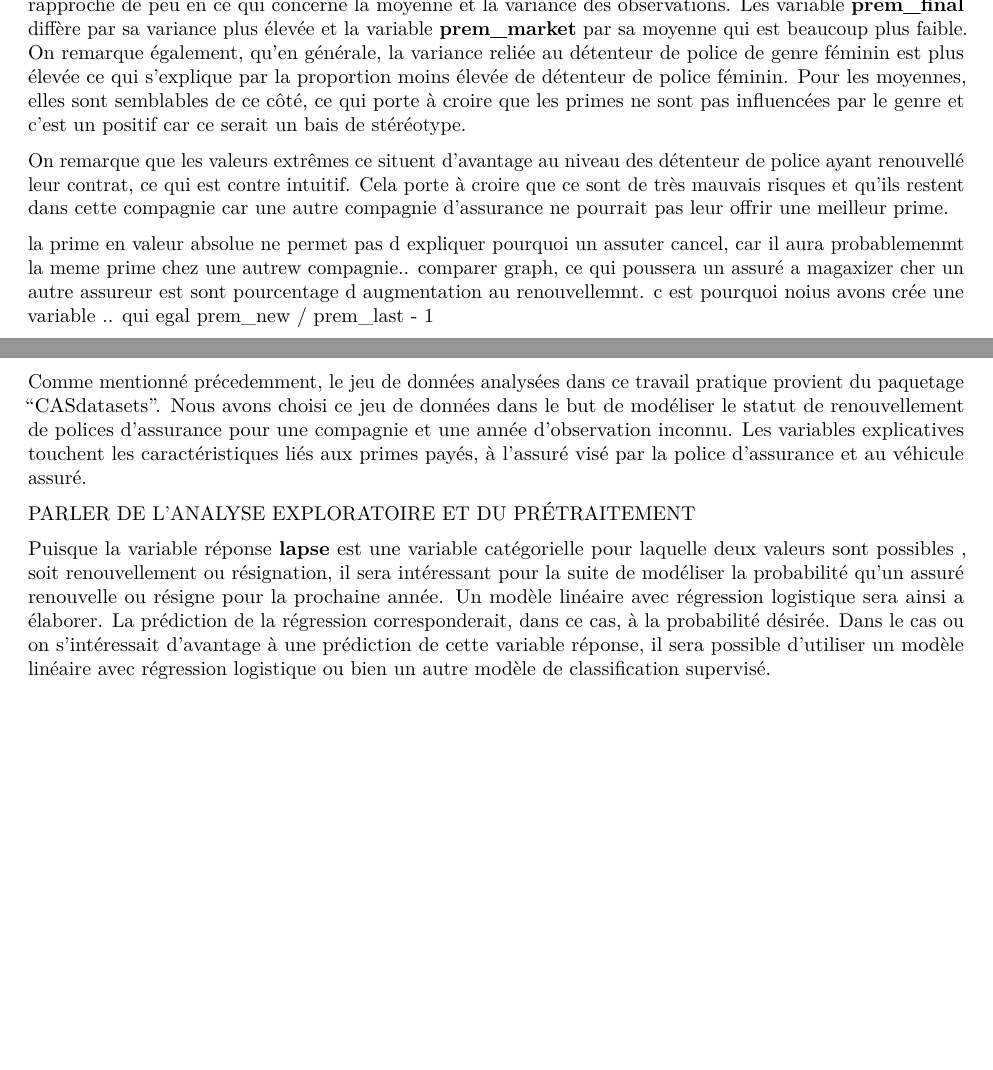
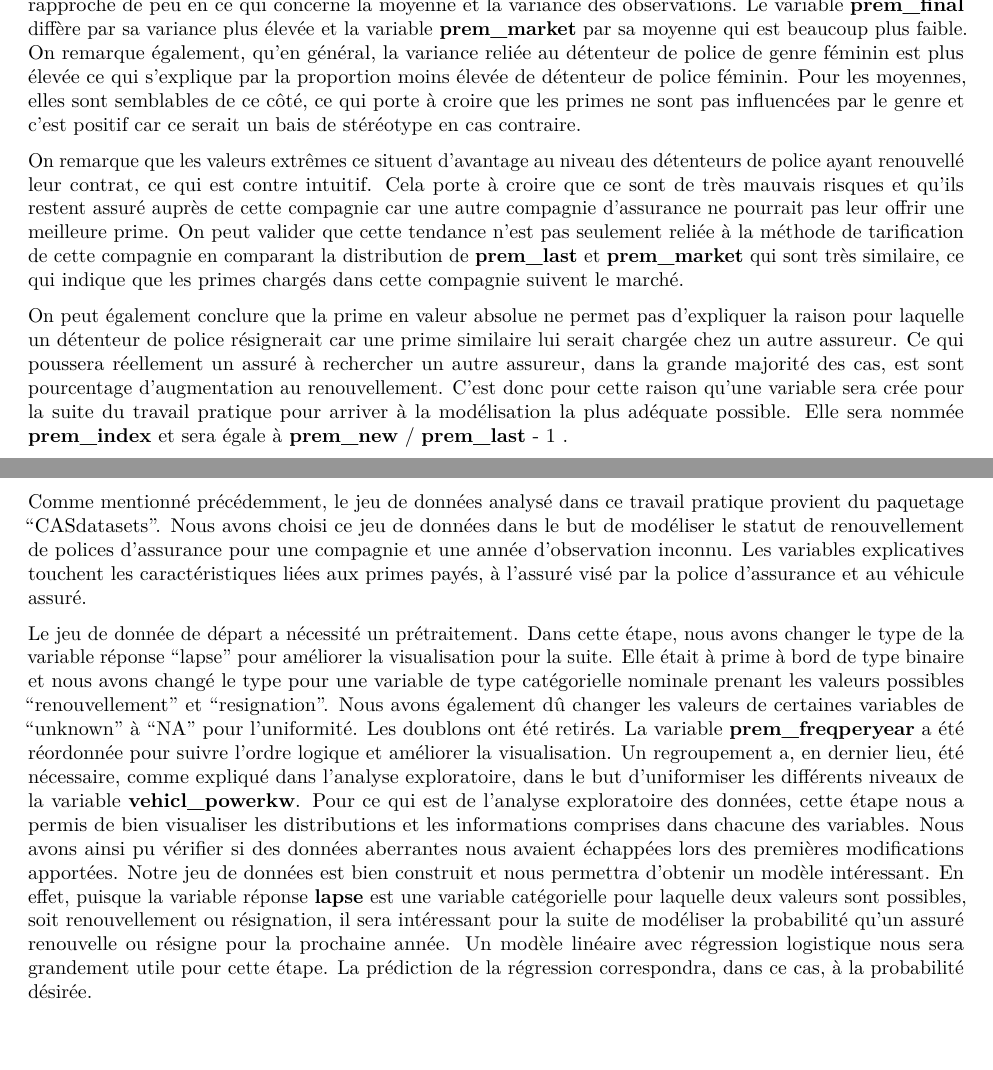
Before and after one commit to NicholasLangevin/ACT-3114, an R Markdown document (01-Rapport.Rmd): two parts of pages 9 and 14 of 16, joined at a grey line, cut so that both start at the same text. Rendered offline with R 4.5, knitr and Pandoc, then LaTeX, with nearby package versions; some code elsewhere in the file could not run offline.

Commit message:
fini presque

````diff
--- a/01-Rapport.Rmd
+++ b/01-Rapport.Rmd
@@ -412,11 +412,12 @@ colnames(dat_frame_tab) <- c("Prime (\\$)", "Minimum", "Médiane", "Moyenne", "M
 print.tables(dat_frame_tab, digits=2, align = c("l", "l", rep("c",5)))
 ```
 
-Dans les représentations de la \autoref{fig:BoitesMoustache}, on observe que la distribution des variables **prem_last** et **prem_pure** ce rapproche de peu en ce qui concerne la moyenne et la variance des observations. Les variable **prem_final** diffère par sa variance plus élevée et la variable **prem_market** par sa moyenne qui est beaucoup plus faible. On remarque également, qu'en générale, la variance reliée au détenteur de police de genre féminin est plus élevée ce qui s'explique par la proportion moins élevée de détenteur de police féminin. Pour les moyennes, elles sont semblables de ce côté, ce qui porte à croire que les primes ne sont pas influencées par le genre et c'est un positif car ce serait un bais de stéréotype.
+Dans les représentations de la \autoref{fig:BoitesMoustache}, on observe que la distribution des variables **prem_last** et **prem_pure** ce rapproche de peu en ce qui concerne la moyenne et la variance des observations. Le variable **prem_final** diffère par sa variance plus élevée et la variable **prem_market** par sa moyenne qui est beaucoup plus faible. On remarque également, qu'en général, la variance reliée au détenteur de police de genre féminin est plus élevée ce qui s'explique par la proportion moins élevée de détenteur de police féminin. Pour les moyennes, elles sont semblables de ce côté, ce qui porte à croire que les primes ne sont pas influencées par le genre et c'est positif car ce serait un bais de stéréotype en cas contraire.
 
-On remarque que les valeurs extrêmes ce situent d'avantage au niveau des détenteur de police ayant renouvellé leur contrat, ce qui est contre intuitif. Cela porte à croire que ce sont de très mauvais risques et qu'ils restent dans cette compagnie car une autre compagnie d'assurance ne pourrait pas leur offrir une meilleur prime.
+On remarque que les valeurs extrêmes ce situent d'avantage au niveau des détenteurs de police ayant renouvellé leur contrat, ce qui est contre intuitif. Cela porte à croire que ce sont de très mauvais risques et qu'ils restent assuré auprès de cette compagnie car une autre compagnie d'assurance ne pourrait pas leur offrir une meilleure prime. On peut valider que cette tendance n’est pas seulement reliée à la méthode de tarification de cette compagnie en comparant la distribution de **prem_last** et **prem_market** qui sont très similaire, ce qui indique que les primes chargés dans cette compagnie suivent le marché.
 
-la prime en valeur absolue ne permet pas d expliquer pourquoi un assuter cancel, car il aura probablemenmt la meme prime chez une autrew compagnie.. comparer graph, ce qui poussera un assuré a magaxizer cher un autre assureur est sont pourcentage d augmentation au renouvellemnt. c est pourquoi noius avons crée une variable .. qui egal prem_new / prem_last  - 1
+On peut également conclure que la prime en valeur absolue ne permet pas d’expliquer la raison pour laquelle un détenteur de police résignerait car une prime similaire lui serait chargée chez un autre assureur. Ce qui poussera réellement un assuré à rechercher un autre assureur, dans la grande majorité des cas, est sont pourcentage d’augmentation au renouvellement. C’est donc pour cette raison qu’une variable sera crée pour la suite du travail pratique pour arriver à la modélisation la plus adéquate possible. Elle sera nommée **prem_index** et sera égale à **prem_new** / **prem_last** - 1 .
+
 
 ```{r graph_primes, echo=FALSE, fig.width=10, fig.height= 30, fig.asp=.62, fig.align="center",fig.cap="\\label{fig:BoitesMoustache}Diagrammes en boite à moustache pour les différentes primes selon la variable réponse et le genre du détenteur de la police"}
 
@@ -584,15 +585,14 @@ De ce graphique, on peut conclure que le partionnement c'est fait sur la premiè
 
 # Conclusion
 
-Comme mentionné précedemment, le jeu de données analysées dans ce travail pratique provient du paquetage "CASdatasets". Nous avons choisi ce jeu de données dans le but de modéliser le statut de renouvellement de polices d'assurance pour une compagnie et une année d'observation inconnu. Les variables explicatives touchent les caractéristiques liés aux primes payés, à l'assuré visé par la police d'assurance et au véhicule assuré.
+Comme mentionné précédemment, le jeu de données analysé dans ce travail pratique provient du paquetage "CASdatasets". Nous avons choisi ce jeu de données dans le but de modéliser le statut de renouvellement de polices d'assurance pour une compagnie et une année d'observation inconnu. Les variables explicatives touchent les caractéristiques liées aux primes payés, à l'assuré visé par la police d'assurance et au véhicule assuré.
 
-PARLER DE L'ANALYSE EXPLORATOIRE ET DU PRÉTRAITEMENT
+Le jeu de donnée de départ a nécessité un prétraitement. Dans cette étape, nous avons changer le type de la variable réponse "lapse" pour améliorer la visualisation pour la suite. Elle était à prime à bord de type binaire et nous avons changé le type pour une variable de type catégorielle nominale prenant les valeurs possibles "renouvellement" et "resignation". Nous avons également dû changer les valeurs de certaines variables de "unknown" à "NA" pour l’uniformité. Les doublons ont été retirés. La variable **prem_freqperyear** a été réordonnée pour suivre l’ordre logique et améliorer la visualisation. Un regroupement a, en dernier lieu, été nécessaire, comme expliqué dans l’analyse exploratoire, dans le but d’uniformiser les différents niveaux de la variable **vehicl_powerkw**. Pour ce qui est de l’analyse exploratoire des données, cette étape nous a permis de bien visualiser les distributions et les informations comprises dans chacune des variables. Nous avons ainsi pu vérifier si des données aberrantes nous avaient échappées lors des premières modifications apportées. Notre jeu de données est bien construit et nous permettra d’obtenir un modèle intéressant. En effet, puisque la variable réponse **lapse** est une variable catégorielle pour laquelle deux valeurs sont possibles, soit renouvellement ou résignation, il sera intéressant pour la suite de modéliser la probabilité qu'un assuré renouvelle ou résigne pour la prochaine année. Un modèle linéaire avec régression logistique nous sera grandement utile pour cette étape. La prédiction de la régression correspondra, dans ce cas, à la probabilité désirée.
 
-Puisque la variable réponse **lapse** est une variable catégorielle pour laquelle deux valeurs sont possibles , soit renouvellement ou résignation, il sera intéressant pour la suite de modéliser la probabilité qu'un assuré renouvelle ou résigne pour la prochaine année. Un modèle linéaire avec régression logistique sera ainsi a élaborer. La prédiction de la régression corresponderait, dans ce cas, à la probabilité désirée. Dans le cas ou on s'intéressait d'avantage à une prédiction de cette variable réponse, il sera possible d'utiliser un modèle linéaire avec régression logistique ou bien un autre modèle de classification supervisé.
 
 \newpage
 
-# Bibliography
+# Bibliographie
 
 ::: {#refs}
 :::
````
Also changed, not shown: 01-Rapport.pdf, 01-Rapport_files/figure-latex/graph_age-1.pdf (deleted), 01-Rapport_files/figure-latex/graph_polholder_age-1.pdf (deleted), 01-Rapport_files/figure-latex/graph_policy_age-1.pdf (deleted), 01-Rapport_files/figure-latex/graph_policy_nbcontract-1.pdf (deleted), 01-Rapport_files/figure-latex/graph_prem_freqperyear-1.pdf (deleted), 01-Rapport_files/figure-latex/graph_vehicl_region-1.pdf (deleted), 1 other file.
